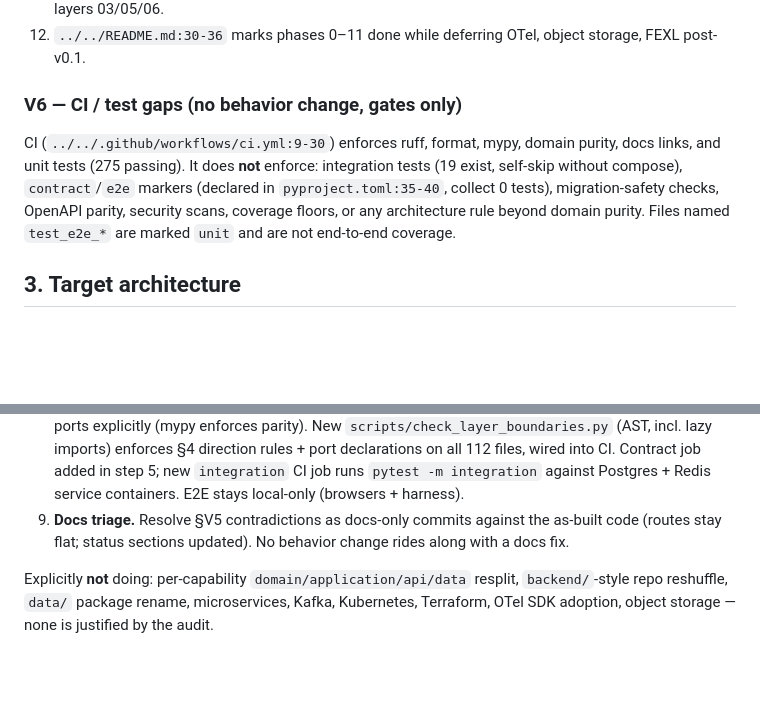
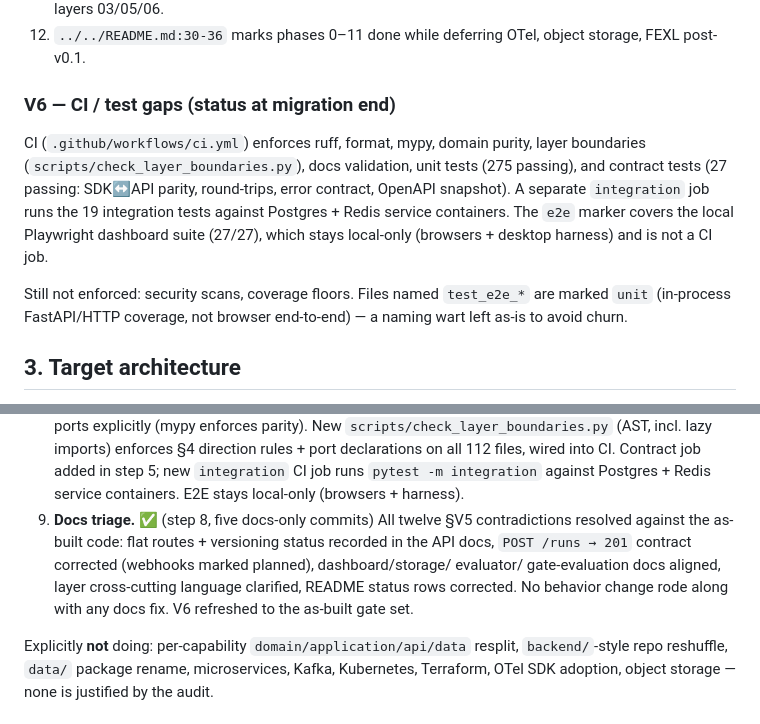
Before and after one commit to D-engahmed/AEGIS, a Markdown page: docs/architecture/architecture-migration-plan.md, 2 parts joined by grey strips. Drawn GitHub-style; blank space fills up the shorter version.

Commit message:
docs: refresh V6 gate status, record step 8 complete

```diff
--- a/docs/architecture/architecture-migration-plan.md
+++ b/docs/architecture/architecture-migration-plan.md
@@ -199,15 +199,20 @@ must be edited in three places; nothing enforces parity today.
 12. `../../README.md:30-36` marks phases 0–11 done while deferring OTel,
     object storage, FEXL post-v0.1.
 
-### V6 — CI / test gaps (no behavior change, gates only)
+### V6 — CI / test gaps (status at migration end)
 
-CI (`../../.github/workflows/ci.yml:9-30`) enforces ruff, format, mypy,
-domain purity, docs links, and unit tests (275 passing). It does **not**
-enforce: integration tests (19 exist, self-skip without compose),
-`contract`/`e2e` markers (declared in `pyproject.toml:35-40`, collect 0
-tests), migration-safety checks, OpenAPI parity, security scans, coverage
-floors, or any architecture rule beyond domain purity. Files named
-`test_e2e_*` are marked `unit` and are not end-to-end coverage.
+CI (`.github/workflows/ci.yml`) enforces ruff, format, mypy, domain
+purity, layer boundaries (`scripts/check_layer_boundaries.py`), docs
+validation, unit tests (275 passing), and contract tests (27 passing:
+SDK↔API parity, round-trips, error contract, OpenAPI snapshot). A
+separate `integration` job runs the 19 integration tests against
+Postgres + Redis service containers. The `e2e` marker covers the local
+Playwright dashboard suite (27/27), which stays local-only (browsers +
+desktop harness) and is not a CI job.
+
+Still not enforced: security scans, coverage floors. Files named
+`test_e2e_*` are marked `unit` (in-process FastAPI/HTTP coverage, not
+browser end-to-end) — a naming wart left as-is to avoid churn.
 
 ## 3. Target architecture
 
@@ -300,9 +305,13 @@ Concretely:
    112 files, wired into CI. Contract job added in step 5; new
    `integration` CI job runs `pytest -m integration` against Postgres +
    Redis service containers. E2E stays local-only (browsers + harness).
-9. **Docs triage.** Resolve §V5 contradictions as docs-only commits against
-   the as-built code (routes stay flat; status sections updated). No
-   behavior change rides along with a docs fix.
+9. **Docs triage.** ✅ (step 8, five docs-only commits) All twelve §V5
+   contradictions resolved against the as-built code: flat routes +
+   versioning status recorded in the API docs, `POST /runs → 201`
+   contract corrected (webhooks marked planned), dashboard/storage/
+   evaluator/ gate-evaluation docs aligned, layer cross-cutting
+   language clarified, README status rows corrected. No behavior change
+   rode along with any docs fix. V6 refreshed to the as-built gate set.
 
 Explicitly **not** doing: per-capability `domain/application/api/data`
 resplit, `backend/`-style repo reshuffle, `data/` package rename,
```
